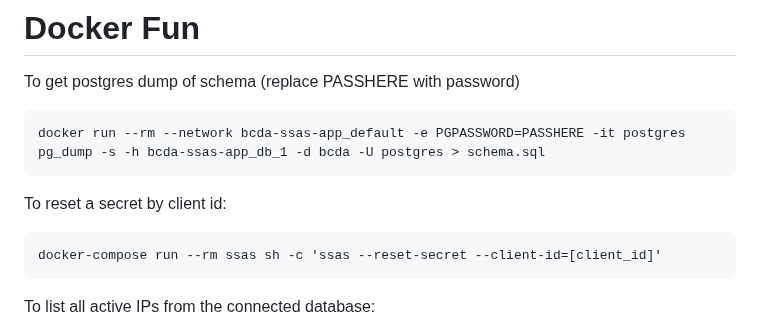
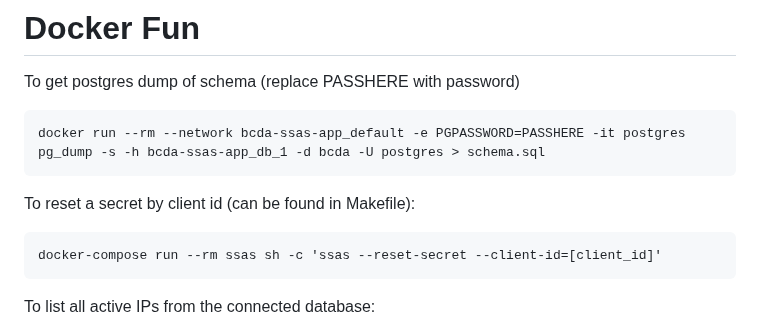
Before and after one commit to CMSgov/bcda-ssas-app, a Markdown page: README.md, the part around the change. GitHub-like rendering.

````diff
--- a/README.md
+++ b/README.md
@@ -172,7 +172,7 @@ To get postgres dump of schema (replace PASSHERE with password)
 docker run --rm --network bcda-ssas-app_default -e PGPASSWORD=PASSHERE -it postgres pg_dump -s -h bcda-ssas-app_db_1 -d bcda -U postgres > schema.sql
 ```
 
-To reset a secret by client id:
+To reset a secret by client id (can be found in Makefile):
 
 ```
 docker-compose run --rm ssas sh -c 'ssas --reset-secret --client-id=[client_id]'
````
